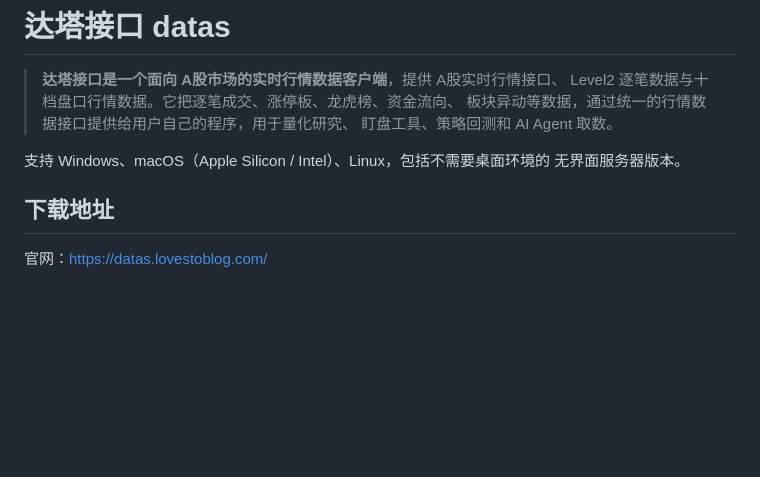
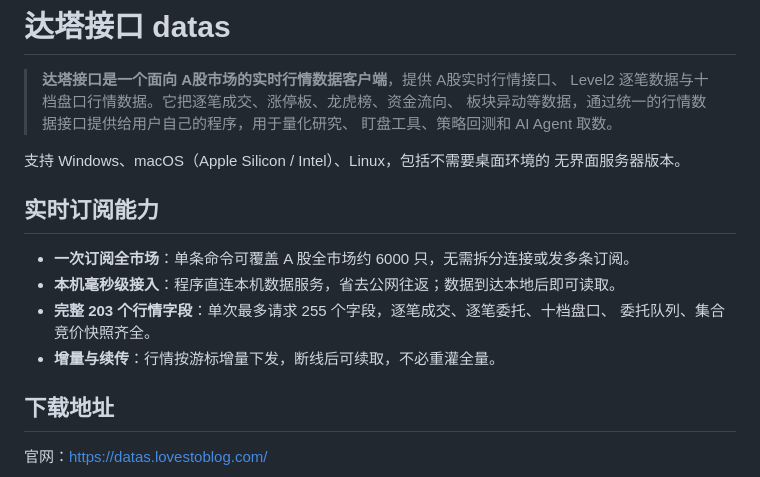
Before and after one commit to zzhahn/a_stock_level2_data, a Markdown page: README.md, the part around the change. Rendered like a GitHub page; blank space fills up the shorter version.

Commit message:
docs: README 顶部新增「实时订阅能力」小节
列出真实能力：一次订阅全市场、本机毫秒级接入、203 完整字段、增量与续传。
措辞与 docs/ 边界一致，不使用「无损/无限制/高并发」等与文档冲突的表述。

```diff
--- a/README.md
+++ b/README.md
@@ -7,6 +7,14 @@
 
 支持 Windows、macOS（Apple Silicon / Intel）、Linux，包括不需要桌面环境的
 无界面服务器版本。
+
+## 实时订阅能力
+
+- **一次订阅全市场**：单条命令可覆盖 A 股全市场约 6000 只，无需拆分连接或发多条订阅。
+- **本机毫秒级接入**：程序直连本机数据服务，省去公网往返；数据到达本地后即可读取。
+- **完整 203 个行情字段**：单次最多请求 255 个字段，逐笔成交、逐笔委托、十档盘口、
+  委托队列、集合竞价快照齐全。
+- **增量与续传**：行情按游标增量下发，断线后可续取，不必重灌全量。
 
 ## 下载地址
 
```
